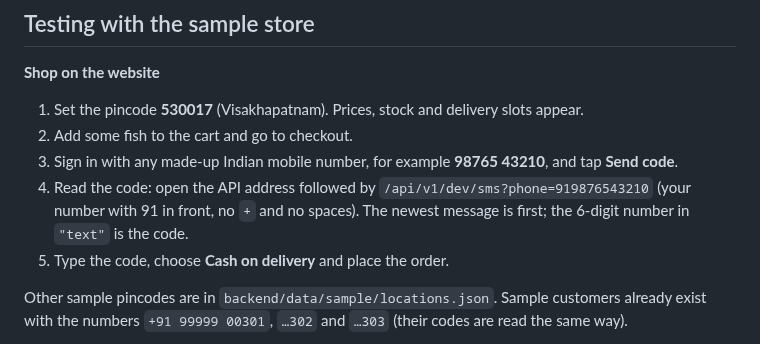
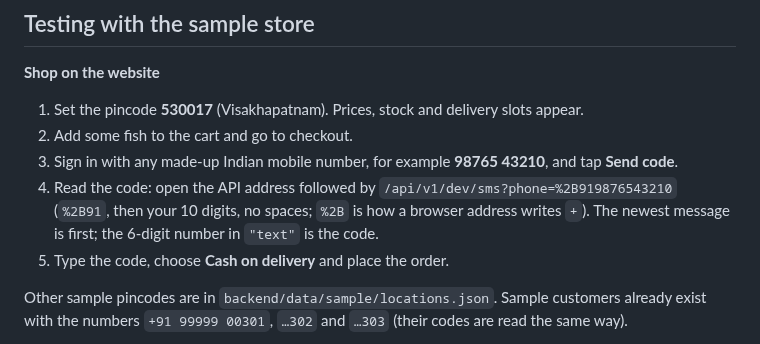
Before and after one commit to MosaSivaMani/fresh-orbit, a Markdown page: docs/runbooks/render-demo.md, the part around the change. GitHub-like rendering.

Commit message:
docs(runbooks): demo OTP link needs %2B91 before the number
Co-Authored-By: Claude Opus 5.5 <noreply@anthropic.com>

```diff
--- a/docs/runbooks/render-demo.md
+++ b/docs/runbooks/render-demo.md
@@ -101,8 +101,8 @@ Free services go to sleep, so wake them in this order:
 1. Set the pincode **530017** (Visakhapatnam). Prices, stock and delivery slots appear.
 2. Add some fish to the cart and go to checkout.
 3. Sign in with any made-up Indian mobile number, for example **98765 43210**, and tap **Send code**.
-4. Read the code: open the API address followed by `/api/v1/dev/sms?phone=919876543210` (your number with 91 in
-   front, no `+` and no spaces). The newest message is first; the 6-digit number in `"text"` is the code.
+4. Read the code: open the API address followed by `/api/v1/dev/sms?phone=%2B919876543210` (`%2B91`, then your 10 digits, no spaces;
+   `%2B` is how a browser address writes `+`). The newest message is first; the 6-digit number in `"text"` is the code.
 5. Type the code, choose **Cash on delivery** and place the order.
 
 Other sample pincodes are in `backend/data/sample/locations.json`. Sample customers already exist with the numbers
```
